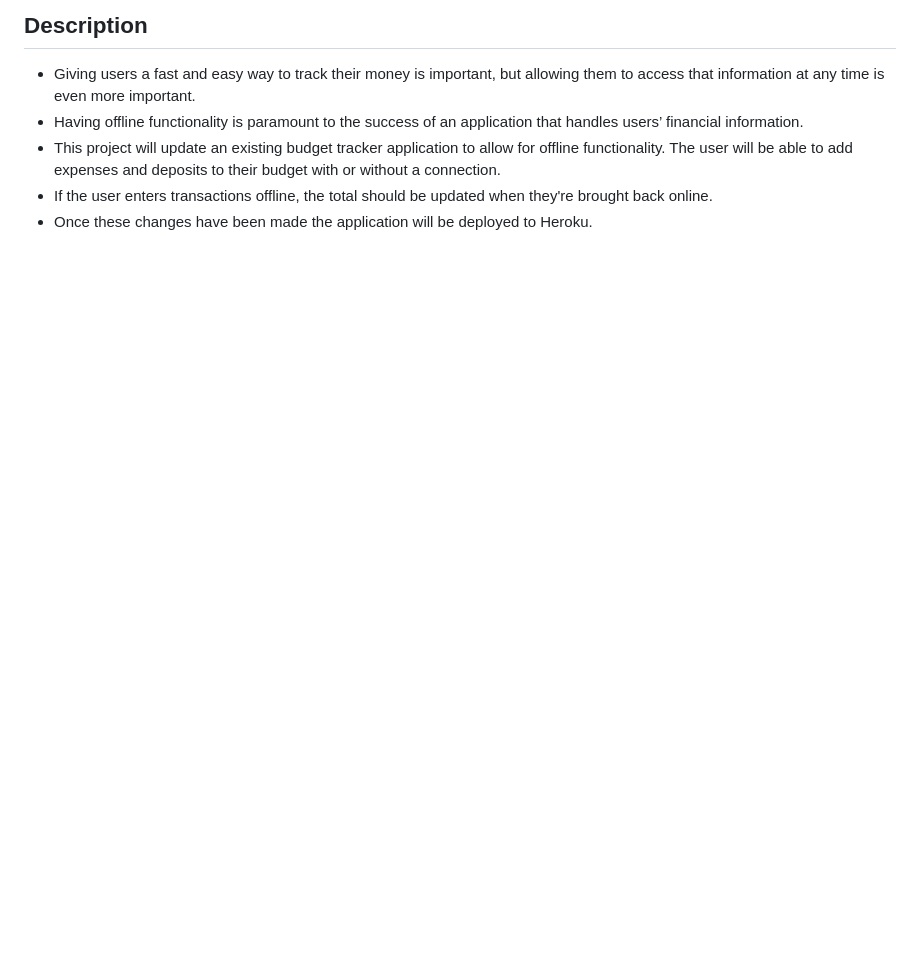
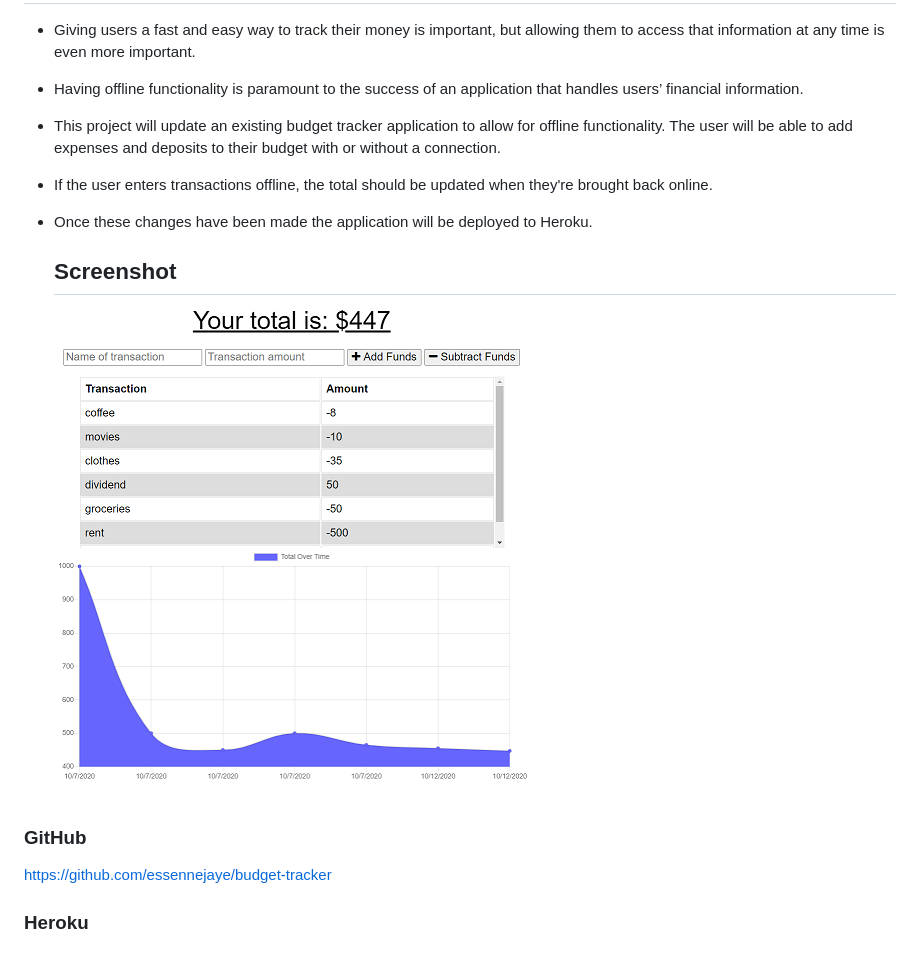
Before and after one commit to essennejaye/budget-tracker, a Markdown page: README.md, the part around the change. GitHub-like rendering; pictures changed too: public/images/budget_tracker_mod19.png (added); blank space fills up the shorter version.

```diff
--- a/README.md
+++ b/README.md
@@ -7,3 +7,12 @@
 * This project will update an existing budget tracker application to allow for offline functionality. The user will be able to add expenses and deposits to their budget with or without a connection.
 * If the user enters transactions offline, the total should be updated when they're brought back online.
 * Once these changes have been made the application will be deployed to Heroku.
+
+  ## Screenshot
+
+  ![](public/images/budget_tracker_mod19.png)
+
+### GitHub
+  https://github.com/essennejaye/budget-tracker
+
+  ### Heroku
```
